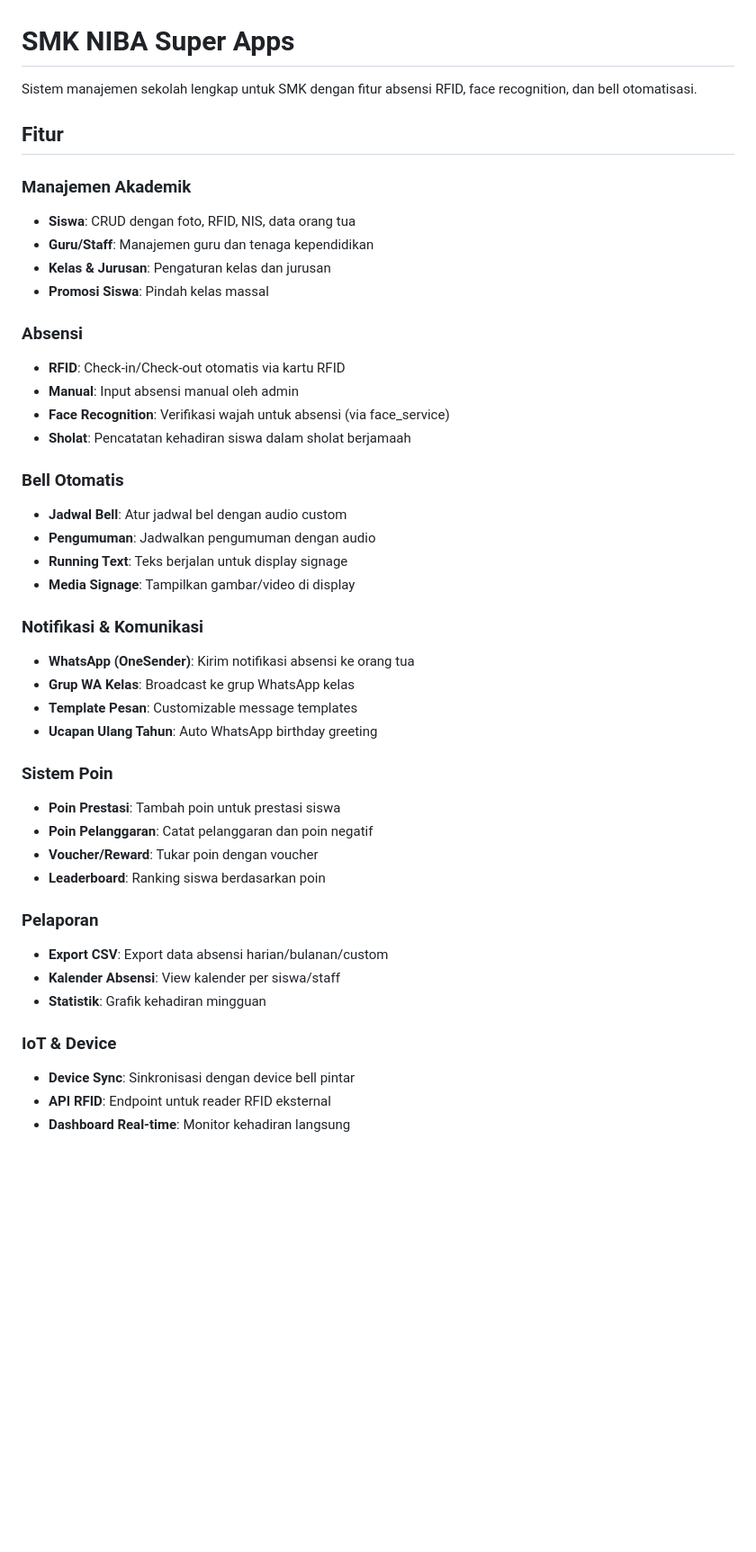
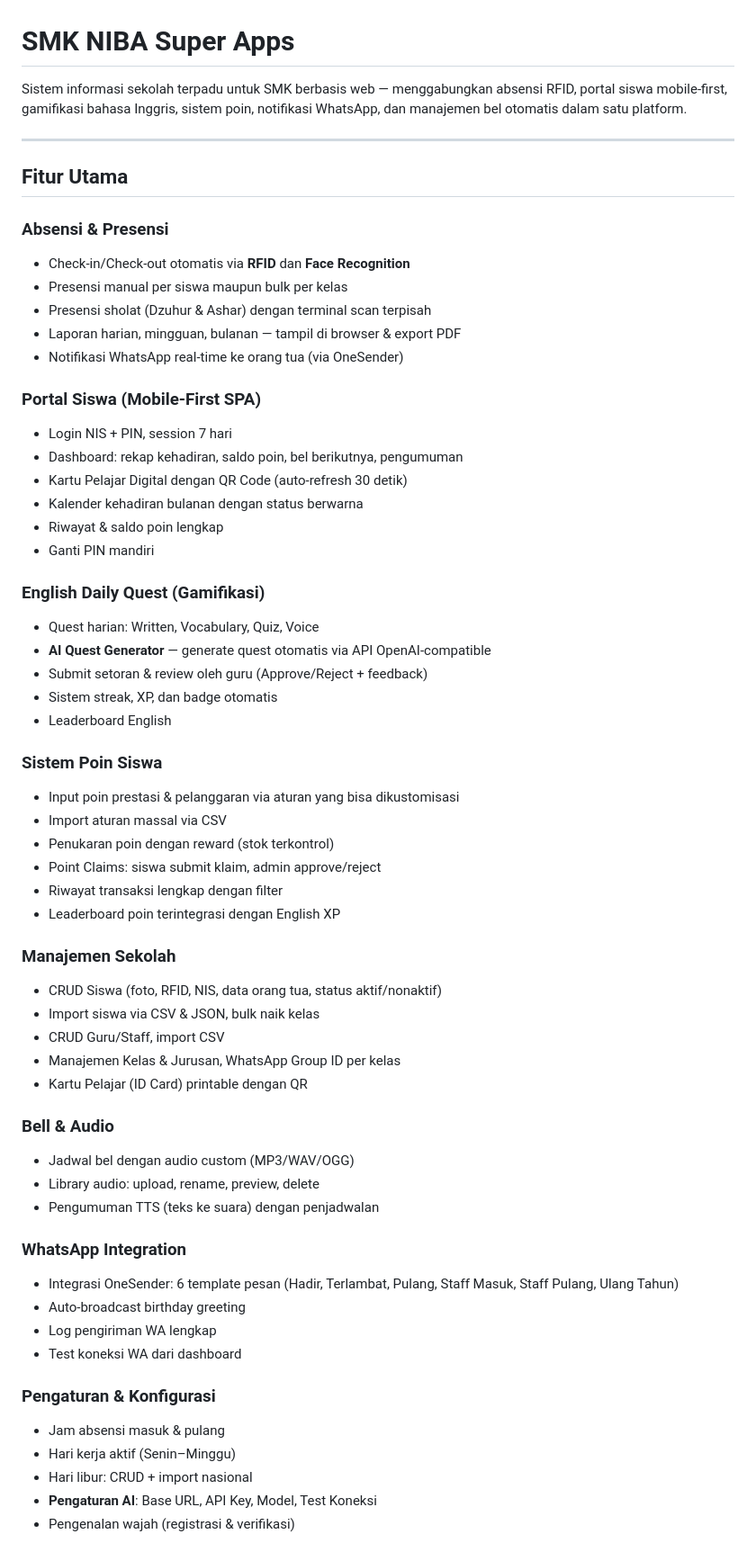
Before and after one commit to apepsiii/bell-apps, a Markdown page: README.md, the part around one of its changes. Shown at 90% size. GitHub-like rendering; blank space fills up the shorter version.

Commit message:
docs: update README with comprehensive feature documentation

```diff
--- a/README.md
+++ b/README.md
@@ -1,45 +1,63 @@
 # SMK NIBA Super Apps
 
-Sistem manajemen sekolah lengkap untuk SMK dengan fitur absensi RFID, face recognition, dan bell otomatisasi.
+Sistem informasi sekolah terpadu untuk SMK berbasis web — menggabungkan absensi RFID, portal siswa mobile-first, gamifikasi bahasa Inggris, sistem poin, notifikasi WhatsApp, dan manajemen bel otomatis dalam satu platform.
 
-## Fitur
+---
 
-### Manajemen Akademik
-- **Siswa**: CRUD dengan foto, RFID, NIS, data orang tua
-- **Guru/Staff**: Manajemen guru dan tenaga kependidikan
-- **Kelas & Jurusan**: Pengaturan kelas dan jurusan
-- **Promosi Siswa**: Pindah kelas massal
+## Fitur Utama
 
-### Absensi
-- **RFID**: Check-in/Check-out otomatis via kartu RFID
-- **Manual**: Input absensi manual oleh admin
-- **Face Recognition**: Verifikasi wajah untuk absensi (via face_service)
-- **Sholat**: Pencatatan kehadiran siswa dalam sholat berjamaah
+### Absensi & Presensi
+- Check-in/Check-out otomatis via **RFID** dan **Face Recognition**
+- Presensi manual per siswa maupun bulk per kelas
+- Presensi sholat (Dzuhur & Ashar) dengan terminal scan terpisah
+- Laporan harian, mingguan, bulanan — tampil di browser & export PDF
+- Notifikasi WhatsApp real-time ke orang tua (via OneSender)
 
-### Bell Otomatis
-- **Jadwal Bell**: Atur jadwal bel dengan audio custom
-- **Pengumuman**: Jadwalkan pengumuman dengan audio
-- **Running Text**: Teks berjalan untuk display signage
-- **Media Signage**: Tampilkan gambar/video di display
+### Portal Siswa (Mobile-First SPA)
+- Login NIS + PIN, session 7 hari
+- Dashboard: rekap kehadiran, saldo poin, bel berikutnya, pengumuman
+- Kartu Pelajar Digital dengan QR Code (auto-refresh 30 detik)
+- Kalender kehadiran bulanan dengan status berwarna
+- Riwayat & saldo poin lengkap
+- Ganti PIN mandiri
 
-### Notifikasi & Komunikasi
-- **WhatsApp (OneSender)**: Kirim notifikasi absensi ke orang tua
-- **Grup WA Kelas**: Broadcast ke grup WhatsApp kelas
-- **Template Pesan**: Customizable message templates
-- **Ucapan Ulang Tahun**: Auto WhatsApp birthday greeting
+### English Daily Quest (Gamifikasi)
+- Quest harian: Written, Vocabulary, Quiz, Voice
+- **AI Quest Generator** — generate quest otomatis via API OpenAI-compatible
+- Submit setoran & review oleh guru (Approve/Reject + feedback)
+- Sistem streak, XP, dan badge otomatis
+- Leaderboard English
 
-### Sistem Poin
-- **Poin Prestasi**: Tambah poin untuk prestasi siswa
-- **Poin Pelanggaran**: Catat pelanggaran dan poin negatif
-- **Voucher/Reward**: Tukar poin dengan voucher
-- **Leaderboard**: Ranking siswa berdasarkan poin
+### Sistem Poin Siswa
+- Input poin prestasi & pelanggaran via aturan yang bisa dikustomisasi
+- Import aturan massal via CSV
+- Penukaran poin dengan reward (stok terkontrol)
+- Point Claims: siswa submit klaim, admin approve/reject
+- Riwayat transaksi lengkap dengan filter
+- Leaderboard poin terintegrasi dengan English XP
 
-### Pelaporan
-- **Export CSV**: Export data absensi harian/bulanan/custom
-- **Kalender Absensi**: View kalender per siswa/staff
-- **Statistik**: Grafik kehadiran mingguan
+### Manajemen Sekolah
+- CRUD Siswa (foto, RFID, NIS, data orang tua, status aktif/nonaktif)
+- Import siswa via CSV & JSON, bulk naik kelas
+- CRUD Guru/Staff, import CSV
+- Manajemen Kelas & Jurusan, WhatsApp Group ID per kelas
+- Kartu Pelajar (ID Card) printable dengan QR
 
-### IoT & Device
-- **Device Sync**: Sinkronisasi dengan device bell pintar
-- **API RFID**: Endpoint untuk reader RFID eksternal
-- **Dashboard Real-time**: Monitor kehadiran langsung
+### Bell & Audio
+- Jadwal bel dengan audio custom (MP3/WAV/OGG)
+- Library audio: upload, rename, preview, delete
+- Pengumuman TTS (teks ke suara) dengan penjadwalan
+
+### WhatsApp Integration
+- Integrasi OneSender: 6 template pesan (Hadir, Terlambat, Pulang, Staff Masuk, Staff Pulang, Ulang Tahun)
+- Auto-broadcast birthday greeting
+- Log pengiriman WA lengkap
+- Test koneksi WA dari dashboard
+
+### Pengaturan & Konfigurasi
+- Jam absensi masuk & pulang
+- Hari kerja aktif (Senin–Minggu)
+- Hari libur: CRUD + import nasional
+- **Pengaturan AI**: Base URL, API Key, Model, Test Koneksi
+- Pengenalan wajah (registrasi & verifikasi)
+
```
Also changed, not shown: other parts of README.md (+186 -70 lines).
